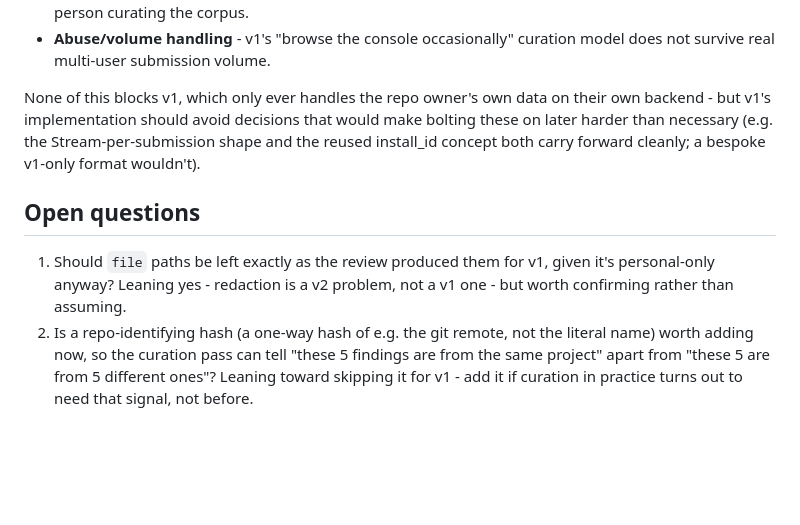
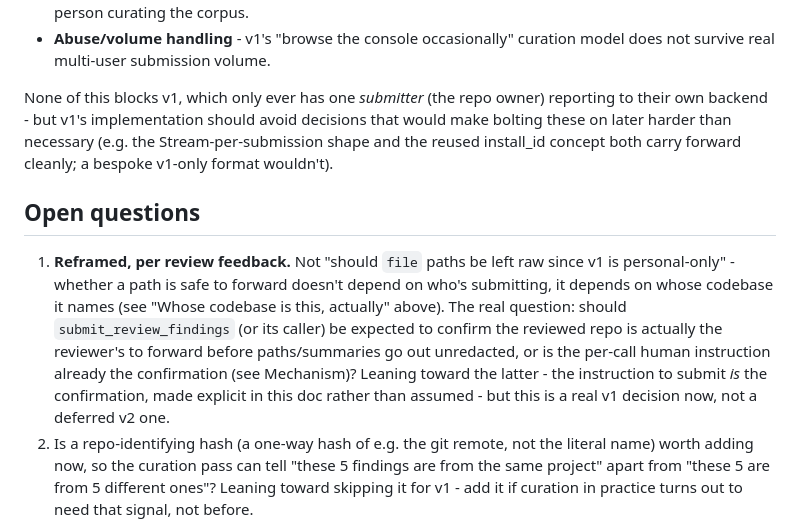
Before and after one commit to dhk/work-ledger, a Markdown page: docs/review-findings-harvesting-design.md, the part around one of its changes. GitHub-like rendering; blank space fills up the shorter version.

```diff
--- a/docs/review-findings-harvesting-design.md
+++ b/docs/review-findings-harvesting-design.md
@@ -147,17 +212,26 @@ way v1 doesn't have to solve, and shouldn't try to guess at:
 - **Abuse/volume handling** - v1's "browse the console occasionally"
   curation model does not survive real multi-user submission volume.
 
-None of this blocks v1, which only ever handles the repo owner's own
-data on their own backend - but v1's implementation should avoid
-decisions that would make bolting these on later harder than necessary
-(e.g. the Stream-per-submission shape and the reused install_id concept
-both carry forward cleanly; a bespoke v1-only format wouldn't).
+None of this blocks v1, which only ever has one *submitter* (the repo
+owner) reporting to their own backend - but v1's implementation should
+avoid decisions that would make bolting these on later harder than
+necessary (e.g. the Stream-per-submission shape and the reused
+install_id concept both carry forward cleanly; a bespoke v1-only format
+wouldn't).
 
 ## Open questions
 
-1. Should `file` paths be left exactly as the review produced them for
-   v1, given it's personal-only anyway? Leaning yes - redaction is a v2
-   problem, not a v1 one - but worth confirming rather than assuming.
+1. **Reframed, per review feedback.** Not "should `file` paths be left
+   raw since v1 is personal-only" - whether a path is safe to forward
+   doesn't depend on who's submitting, it depends on whose codebase it
+   names (see "Whose codebase is this, actually" above). The real
+   question: should `submit_review_findings` (or its caller) be expected
+   to confirm the reviewed repo is actually the reviewer's to forward
+   before paths/summaries go out unredacted, or is the per-call human
+   instruction already the confirmation (see Mechanism)? Leaning toward
+   the latter - the instruction to submit *is* the confirmation, made
+   explicit in this doc rather than assumed - but this is a real v1
+   decision now, not a deferred v2 one.
 2. Is a repo-identifying hash (a one-way hash of e.g. the git remote,
    not the literal name) worth adding now, so the curation pass can tell
    "these 5 findings are from the same project" apart from "these 5 are
```
Also changed, not shown: other parts of docs/review-findings-harvesting-design.md (+73 -8 lines).
